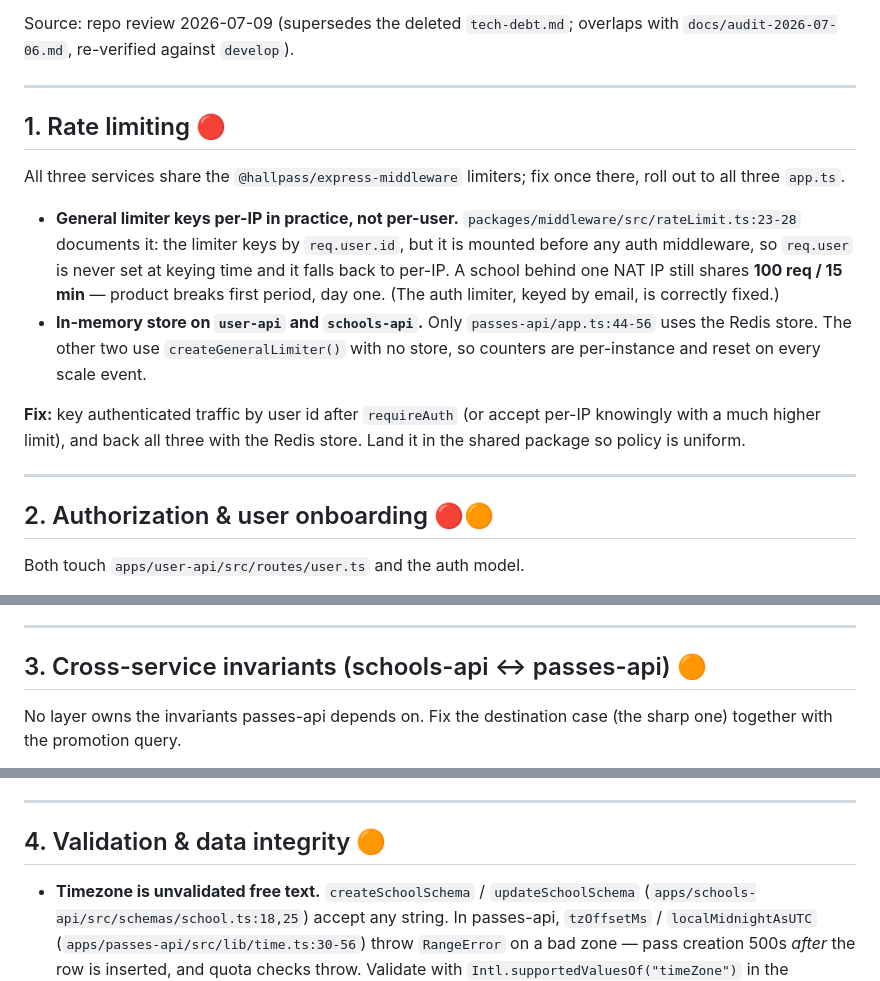
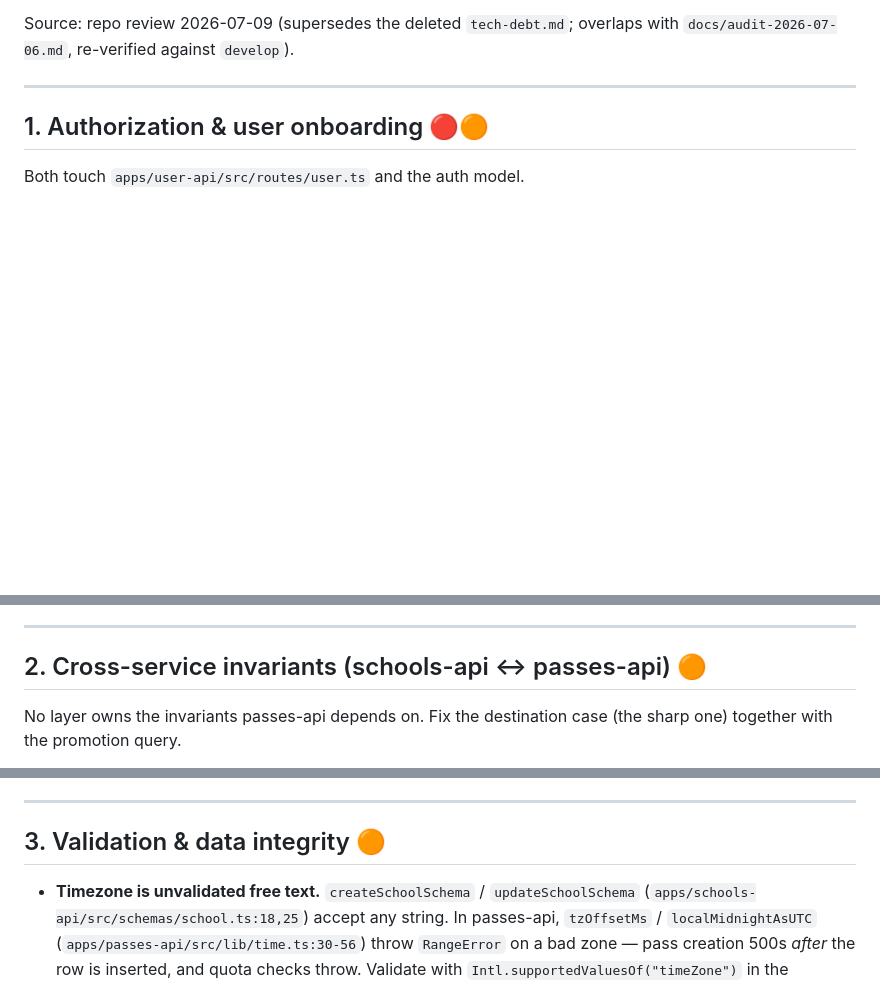
Before and after one commit to bkoch-16/hallpass-backend, a Markdown page: tech-debt.md, 3 parts joined by grey strips. GitHub-like rendering; blank space fills up the shorter version.

Commit message:
drop addressed rate-limiting item from tech-debt

```diff
--- a/tech-debt.md
+++ b/tech-debt.md
@@ -9,28 +9,7 @@ with `docs/audit-2026-07-06.md`, re-verified against `develop`).
 
 ---
 
-## 1. Rate limiting 🔴
-
-All three services share the `@hallpass/express-middleware` limiters; fix once
-there, roll out to all three `app.ts`.
-
-- **General limiter keys per-IP in practice, not per-user.**
-  `packages/middleware/src/rateLimit.ts:23-28` documents it: the limiter keys by
-  `req.user.id`, but it is mounted before any auth middleware, so `req.user` is
-  never set at keying time and it falls back to per-IP. A school behind one NAT
-  IP still shares **100 req / 15 min** — product breaks first period, day one.
-  (The auth limiter, keyed by email, is correctly fixed.)
-- **In-memory store on `user-api` and `schools-api`.** Only `passes-api/app.ts:44-56`
-  uses the Redis store. The other two use `createGeneralLimiter()` with no store,
-  so counters are per-instance and reset on every scale event.
-
-**Fix:** key authenticated traffic by user id after `requireAuth` (or accept
-per-IP knowingly with a much higher limit), and back all three with the Redis
-store. Land it in the shared package so policy is uniform.
-
----
-
-## 2. Authorization & user onboarding 🔴🟠
+## 1. Authorization & user onboarding 🔴🟠
 
 Both touch `apps/user-api/src/routes/user.ts` and the auth model.
 
@@ -50,7 +29,7 @@ Both touch `apps/user-api/src/routes/user.ts` and the auth model.
 
 ---
 
-## 3. Cross-service invariants (schools-api ↔ passes-api) 🟠
+## 2. Cross-service invariants (schools-api ↔ passes-api) 🟠
 
 No layer owns the invariants passes-api depends on. Fix the destination case
 (the sharp one) together with the promotion query.
@@ -70,7 +49,7 @@ No layer owns the invariants passes-api depends on. Fix the destination case
 
 ---
 
-## 4. Validation & data integrity 🟠
+## 3. Validation & data integrity 🟠
 
 - **Timezone is unvalidated free text.** `createSchoolSchema` / `updateSchoolSchema`
   (`apps/schools-api/src/schemas/school.ts:18,25`) accept any string. In
```
Also changed, not shown: other parts of tech-debt.md (+1 -1 lines).
